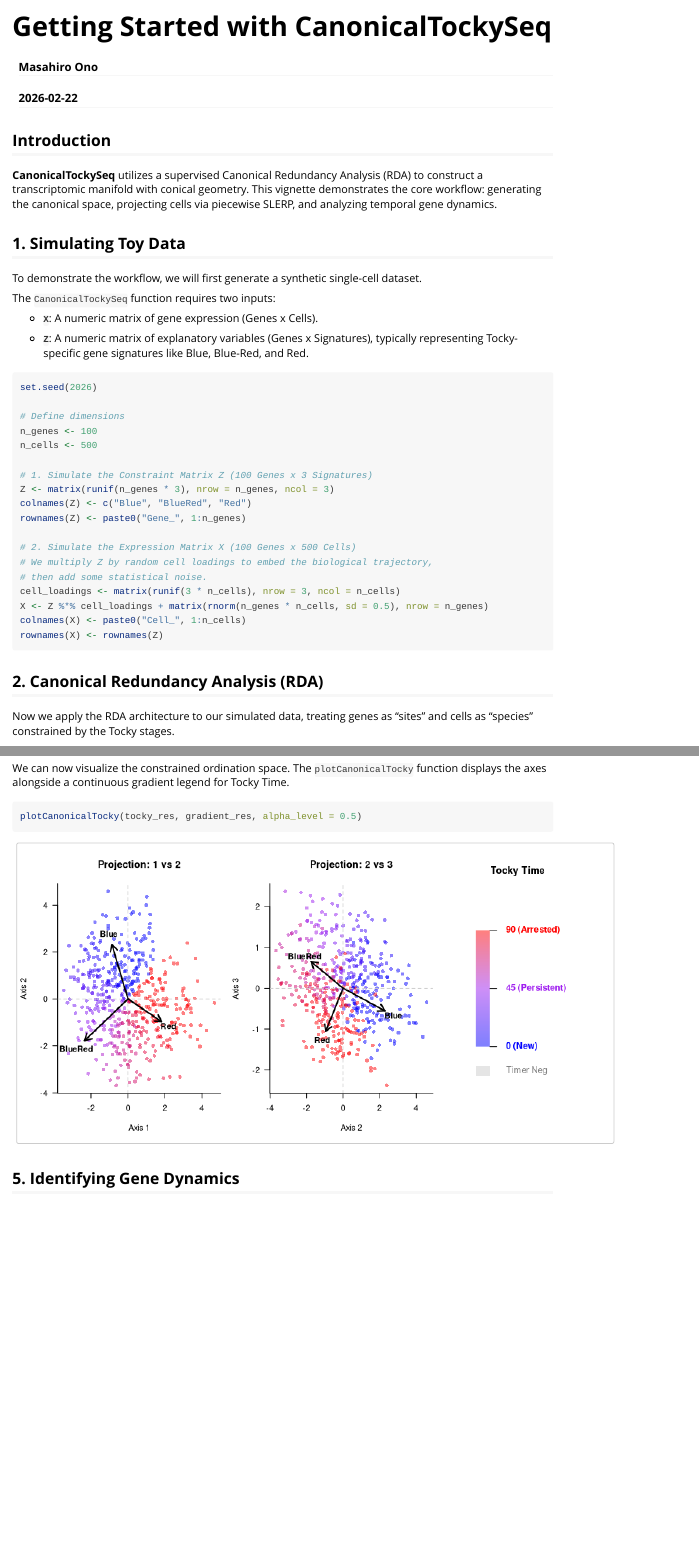
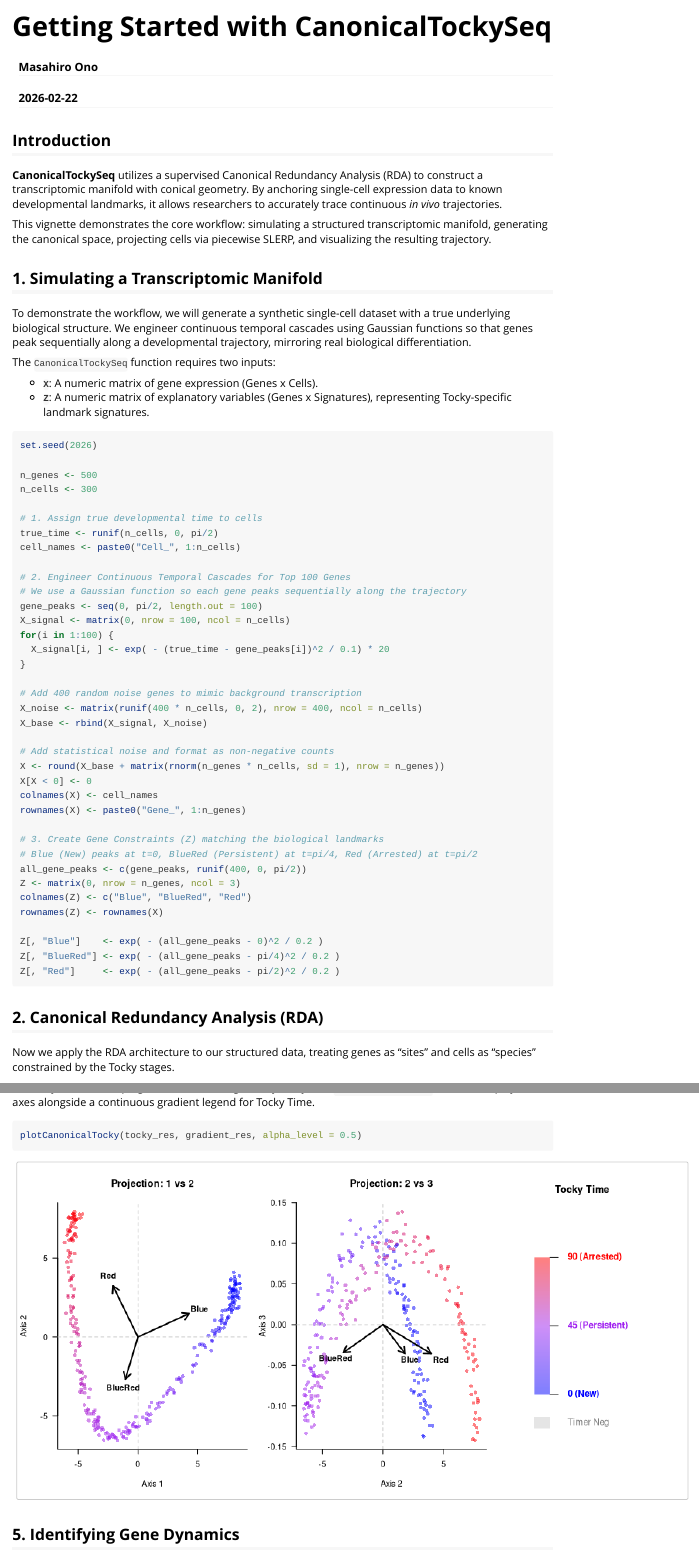
Before and after one commit to MonoTockyLab/CanonicalTockySeq, an R Markdown document (vignettes/Getting_Started.Rmd): the page in a window 1100 px wide, from its top, and a second part further down, joined at a grey line. Rendered offline with R 4.5, knitr and Pandoc, with nearby package versions.

Commit message:
Vignettes updated

````diff
--- a/vignettes/Getting_Started.Rmd
+++ b/vignettes/Getting_Started.Rmd
@@ -17,48 +17,63 @@ library(CanonicalTockySeq)
 
 ## Introduction
 
-**CanonicalTockySeq** utilizes a supervised Canonical Redundancy Analysis (RDA) to construct a transcriptomic manifold with conical geometry. This vignette demonstrates the core workflow: generating the canonical space, projecting cells via piecewise SLERP, and analyzing temporal gene dynamics.
+**CanonicalTockySeq** utilizes a supervised Canonical Redundancy Analysis (RDA) to construct a transcriptomic manifold with conical geometry. By anchoring single-cell expression data to known developmental landmarks, it allows researchers to accurately trace continuous *in vivo* trajectories.
 
-## 1. Simulating Toy Data
+This vignette demonstrates the core workflow: simulating a structured transcriptomic manifold, generating the canonical space, projecting cells via piecewise SLERP, and visualizing the resulting trajectory.
 
-To demonstrate the workflow, we will first generate a synthetic single-cell dataset.
+## 1. Simulating a Transcriptomic Manifold
+
+To demonstrate the workflow, we will generate a synthetic single-cell dataset with a true underlying biological structure. We engineer continuous temporal cascades using Gaussian functions so that genes peak sequentially along a developmental trajectory, mirroring real biological differentiation.
 
 The `CanonicalTockySeq` function requires two inputs:
 
-*
-**`X`**: A numeric matrix of gene expression (Genes x Cells).
-
-
-*
-**`Z`**: A numeric matrix of explanatory variables (Genes x Signatures), typically representing Tocky-specific gene signatures like Blue, Blue-Red, and Red.
-
-
+* **`X`**: A numeric matrix of gene expression (Genes x Cells).
+* **`Z`**: A numeric matrix of explanatory variables (Genes x Signatures), representing Tocky-specific landmark signatures.
 
 ```{r simulate-data}
 set.seed(2026)
 
-# Define dimensions
-n_genes <- 100
-n_cells <- 500
+n_genes <- 500
+n_cells <- 300
 
-# 1. Simulate the Constraint Matrix Z (100 Genes x 3 Signatures)
-Z <- matrix(runif(n_genes * 3), nrow = n_genes, ncol = 3)
+# 1. Assign true developmental time to cells
+true_time <- runif(n_cells, 0, pi/2)
+cell_names <- paste0("Cell_", 1:n_cells)
+
+# 2. Engineer Continuous Temporal Cascades for Top 100 Genes
+# We use a Gaussian function so each gene peaks sequentially along the trajectory
+gene_peaks <- seq(0, pi/2, length.out = 100)
+X_signal <- matrix(0, nrow = 100, ncol = n_cells)
+for(i in 1:100) {
+  X_signal[i, ] <- exp( - (true_time - gene_peaks[i])^2 / 0.1) * 20
+}
+
+# Add 400 random noise genes to mimic background transcription
+X_noise <- matrix(runif(400 * n_cells, 0, 2), nrow = 400, ncol = n_cells)
+X_base <- rbind(X_signal, X_noise)
+
+# Add statistical noise and format as non-negative counts
+X <- round(X_base + matrix(rnorm(n_genes * n_cells, sd = 1), nrow = n_genes))
+X[X < 0] <- 0
+colnames(X) <- cell_names
+rownames(X) <- paste0("Gene_", 1:n_genes)
+
+# 3. Create Gene Constraints (Z) matching the biological landmarks
+# Blue (New) peaks at t=0, BlueRed (Persistent) at t=pi/4, Red (Arrested) at t=pi/2
+all_gene_peaks <- c(gene_peaks, runif(400, 0, pi/2))
+Z <- matrix(0, nrow = n_genes, ncol = 3)
 colnames(Z) <- c("Blue", "BlueRed", "Red")
-rownames(Z) <- paste0("Gene_", 1:n_genes)
+rownames(Z) <- rownames(X)
 
-# 2. Simulate the Expression Matrix X (100 Genes x 500 Cells)
-# We multiply Z by random cell loadings to embed the biological trajectory,
-# then add some statistical noise.
-cell_loadings <- matrix(runif(3 * n_cells), nrow = 3, ncol = n_cells)
-X <- Z %*% cell_loadings + matrix(rnorm(n_genes * n_cells, sd = 0.5), nrow = n_genes)
-colnames(X) <- paste0("Cell_", 1:n_cells)
-rownames(X) <- rownames(Z)
+Z[, "Blue"]    <- exp( - (all_gene_peaks - 0)^2 / 0.2 )
+Z[, "BlueRed"] <- exp( - (all_gene_peaks - pi/4)^2 / 0.2 )
+Z[, "Red"]     <- exp( - (all_gene_peaks - pi/2)^2 / 0.2 )
 
 ```
 
 ## 2. Canonical Redundancy Analysis (RDA)
 
-Now we apply the RDA architecture to our simulated data, treating genes as "sites" and cells as "species" constrained by the Tocky stages.
+Now we apply the RDA architecture to our structured data, treating genes as "sites" and cells as "species" constrained by the Tocky stages.
 
 ```{r run-rda}
 # Perform the RDA procedure
````
Also changed, not shown: vignettes/Advanced_Dynamics.Rmd (+40 -16 lines), vignettes/Advanced_Dynamics.html, vignettes/Getting_Started.html, vignettes/Getting_Started.Rmd (11 more changed lines).
